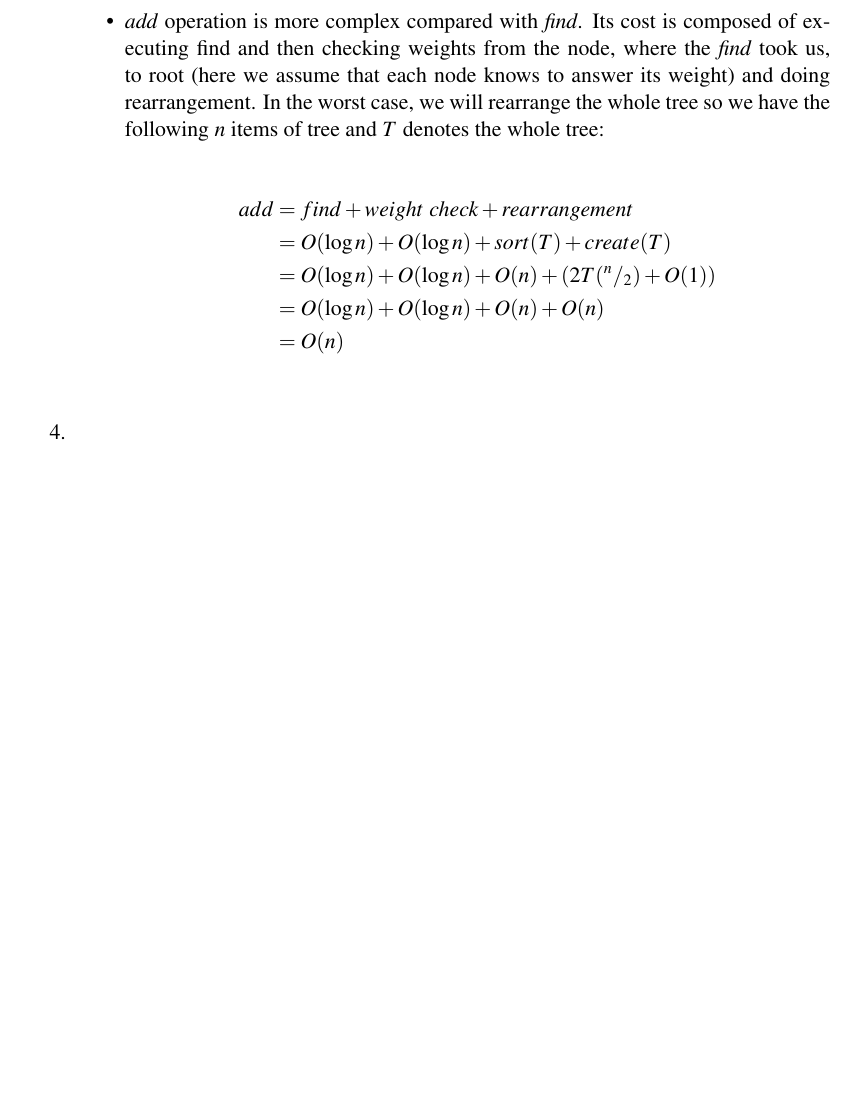
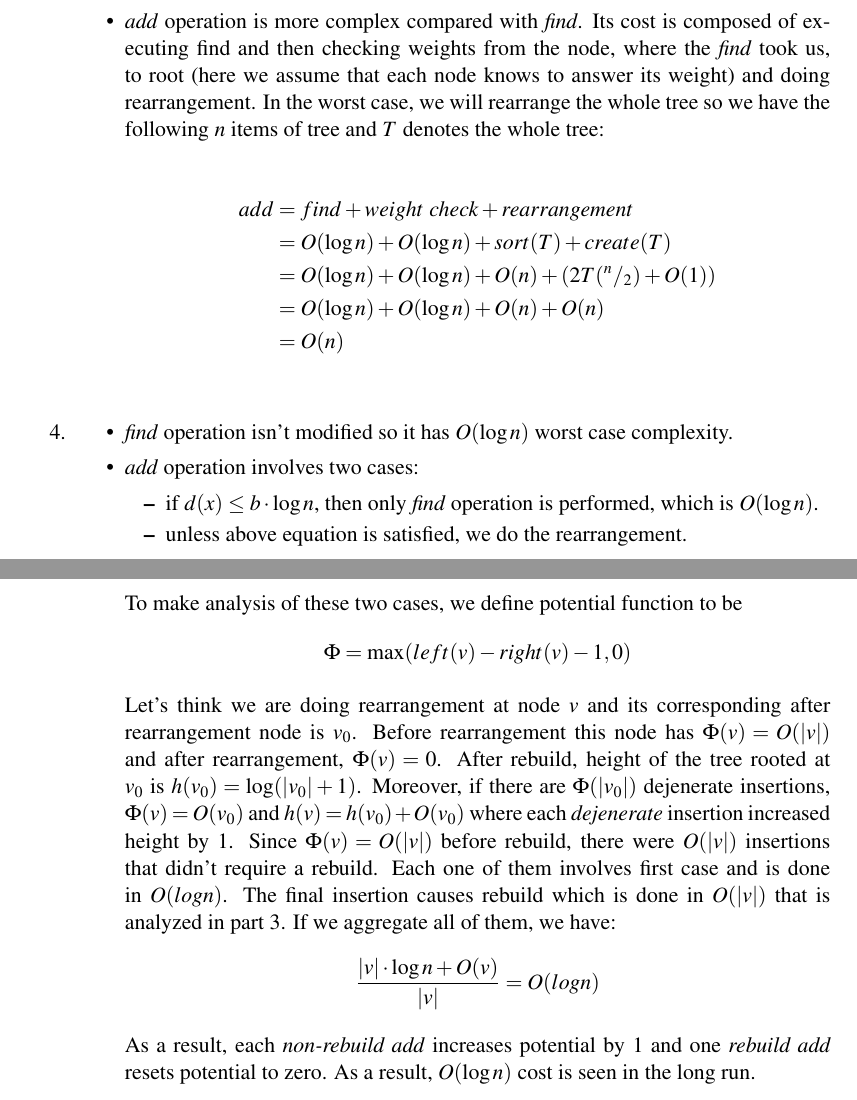
Before and after one commit to ferhatelmas/advanced-algo, a LaTeX problem sheet (hw2/hw2.tex, which reads hw2/Problem2.tex): part of page 2 of 3 before the commit and two parts of pages 2 and 3 of 4 after it, the two joined at a grey line, cut so that both start at the same text, the shorter picture padded with empty space. Compiled offline with pdfLaTeX.

Commit message:
hw2 p2 part4

```diff
--- a/hw2/Problem2.tex
+++ b/hw2/Problem2.tex
@@ -30,6 +30,27 @@
   \end{itemize}
 
   \item
+  \begin{itemize}
+    \item \textit{find} operation isn't modified so it has $O( \log n)$ worst case complexity.
+
+    \item \textit{add} operation involves two cases:
+      \begin{itemize}
+        \item if $d(x) \leq b \cdot \log n$, then only \textit{find} operation is performed, which is $O(\log n)$.
+
+        \item unless above equation is satisfied, we do the rearrangement.
+      \end{itemize}
+
+      To make analysis of these two cases, we define potential function to be
+      $$\Phi = \max (left(v) - right(v) - 1, 0)$$
+
+      Let's think we are doing rearrangement at node $v$ and its corresponding after rearrangement node is $v_0$. Before rearrangement this node has $\Phi(v) = O(|v|)$ and after rearrangement, $\Phi(v) = 0$.
+      After rebuild, height of the tree rooted at $v_0$ is $h(v_0) = \log(|v_0| + 1)$. Moreover, if there are $\Phi(|v_0|)$ dejenerate insertions, $\Phi(v) = O(v_0)$ and $h(v) = h(v_0) + O(v_0)$ where each \textit{dejenerate} insertion increased height by 1. Since $\Phi(v) = O(|v|)$ before rebuild, there were $O(|v|)$ insertions that didn't require a rebuild. Each one of them involves first case and is done in $O(log n)$. The final insertion causes rebuild which is done in $O(|v|)$ that is analyzed in part 3. If we aggregate all of them, we have:
+      $$
+        \frac{|v| \cdot \log n + O(v)}{|v|} = O(log n)
+      $$
+
+      As a result, each \textit{non-rebuild add} increases potential by 1 and one \textit{rebuild add} resets potential to zero. As a result, $O(\log n)$ cost is seen in the long run.
+  \end{itemize}
 
 
 \end{enumerate}
```
Also changed, not shown: hw2/hw2.pdf.
